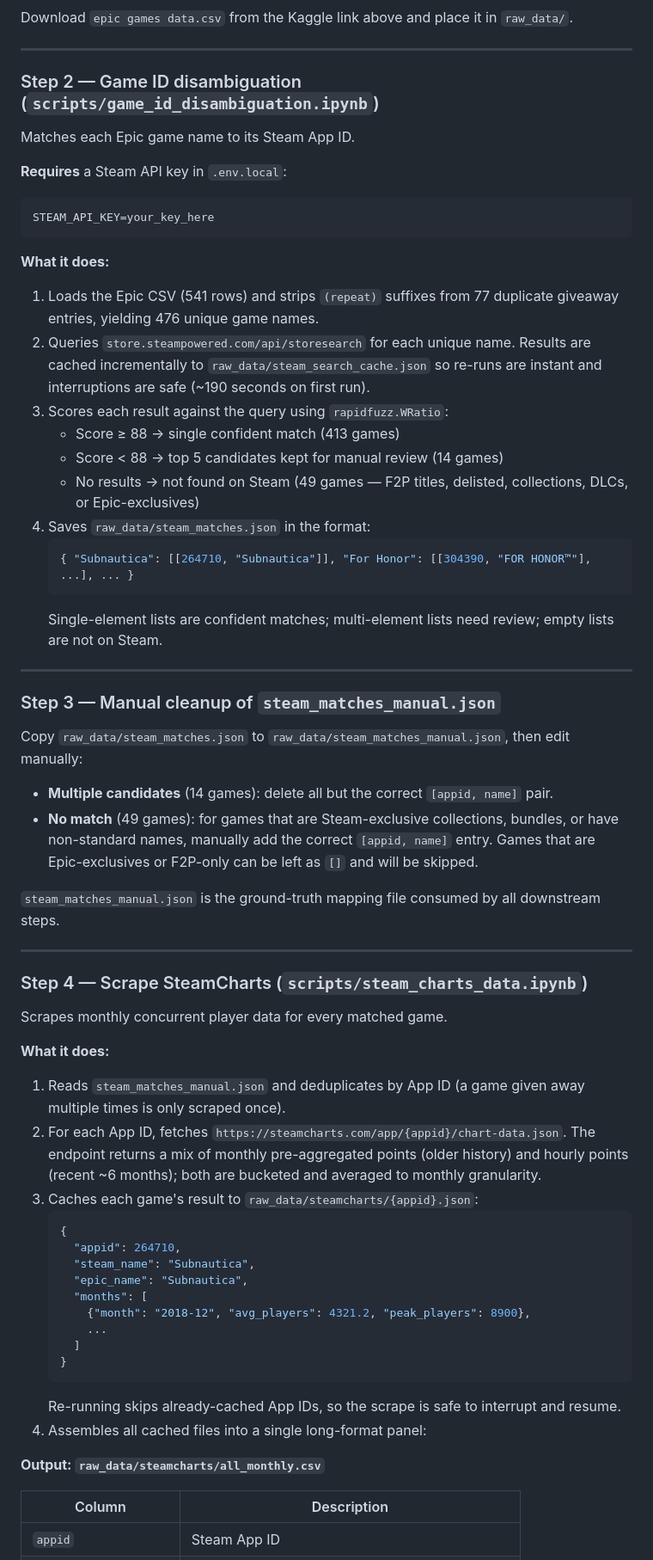
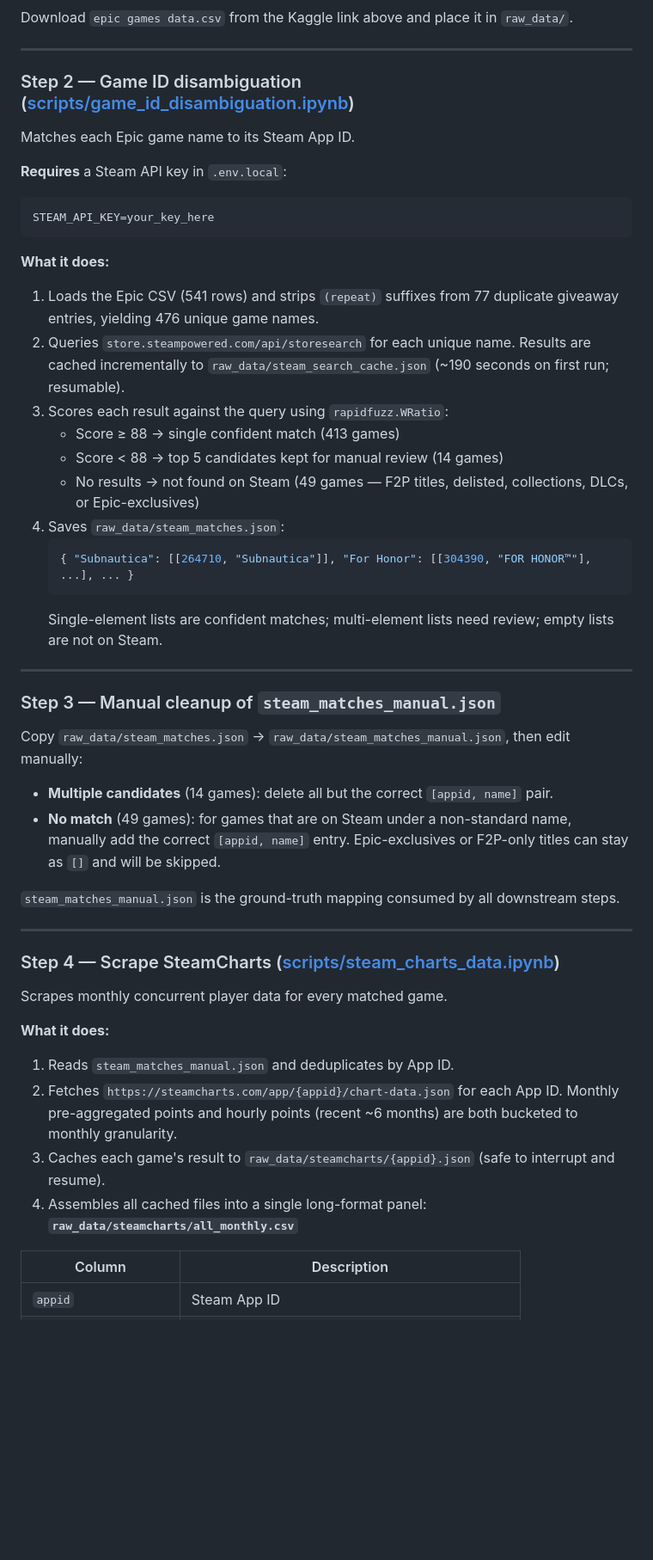
Before and after one commit to liunicholas/egs-steam-research-paper, a Markdown page: README.md, the part around one of its changes. Shown at 86% size. Drawn GitHub-style; blank space fills up the shorter version.

````diff
--- a/README.md
+++ b/README.md
@@ -28,7 +48,7 @@ Download `epic games data.csv` from the Kaggle link above and place it in `raw_d
 
 ---
 
-### Step 2 — Game ID disambiguation (`scripts/game_id_disambiguation.ipynb`)
+### Step 2 — Game ID disambiguation ([scripts/game_id_disambiguation.ipynb](scripts/game_id_disambiguation.ipynb))
 
 Matches each Epic game name to its Steam App ID.
 
@@ -39,12 +59,12 @@ STEAM_API_KEY=your_key_here
 
 **What it does:**
 1. Loads the Epic CSV (541 rows) and strips `(repeat)` suffixes from 77 duplicate giveaway entries, yielding 476 unique game names.
-2. Queries `store.steampowered.com/api/storesearch` for each unique name. Results are cached incrementally to `raw_data/steam_search_cache.json` so re-runs are instant and interruptions are safe (~190 seconds on first run).
+2. Queries `store.steampowered.com/api/storesearch` for each unique name. Results are cached incrementally to `raw_data/steam_search_cache.json` (~190 seconds on first run; resumable).
 3. Scores each result against the query using `rapidfuzz.WRatio`:
    - Score ≥ 88 → single confident match (413 games)
    - Score < 88 → top 5 candidates kept for manual review (14 games)
    - No results → not found on Steam (49 games — F2P titles, delisted, collections, DLCs, or Epic-exclusives)
-4. Saves `raw_data/steam_matches.json` in the format:
+4. Saves `raw_data/steam_matches.json`:
    ```json
    { "Subnautica": [[264710, "Subnautica"]], "For Honor": [[304390, "FOR HONOR™"], ...], ... }
    ```
@@ -54,38 +74,24 @@ STEAM_API_KEY=your_key_here
 
 ### Step 3 — Manual cleanup of `steam_matches_manual.json`
 
-Copy `raw_data/steam_matches.json` to `raw_data/steam_matches_manual.json`, then edit manually:
+Copy `raw_data/steam_matches.json` → `raw_data/steam_matches_manual.json`, then edit manually:
 
 - **Multiple candidates** (14 games): delete all but the correct `[appid, name]` pair.
-- **No match** (49 games): for games that are Steam-exclusive collections, bundles, or have non-standard names, manually add the correct `[appid, name]` entry. Games that are Epic-exclusives or F2P-only can be left as `[]` and will be skipped.
+- **No match** (49 games): for games that are on Steam under a non-standard name, manually add the correct `[appid, name]` entry. Epic-exclusives or F2P-only titles can stay as `[]` and will be skipped.
 
-`steam_matches_manual.json` is the ground-truth mapping file consumed by all downstream steps.
+`steam_matches_manual.json` is the ground-truth mapping consumed by all downstream steps.
 
 ---
 
-### Step 4 — Scrape SteamCharts (`scripts/steam_charts_data.ipynb`)
+### Step 4 — Scrape SteamCharts ([scripts/steam_charts_data.ipynb](scripts/steam_charts_data.ipynb))
 
 Scrapes monthly concurrent player data for every matched game.
 
 **What it does:**
-1. Reads `steam_matches_manual.json` and deduplicates by App ID (a game given away multiple times is only scraped once).
-2. For each App ID, fetches `https://steamcharts.com/app/{appid}/chart-data.json`. The endpoint returns a mix of monthly pre-aggregated points (older history) and hourly points (recent ~6 months); both are bucketed and averaged to monthly granularity.
-3. Caches each game's result to `raw_data/steamcharts/{appid}.json`:
-   ```json
-   {
-     "appid": 264710,
-     "steam_name": "Subnautica",
-     "epic_name": "Subnautica",
-     "months": [
-       {"month": "2018-12", "avg_players": 4321.2, "peak_players": 8900},
-       ...
-     ]
-   }
-   ```
-   Re-running skips already-cached App IDs, so the scrape is safe to interrupt and resume.
-4. Assembles all cached files into a single long-format panel:
-
-**Output: `raw_data/steamcharts/all_monthly.csv`**
+1. Reads `steam_matches_manual.json` and deduplicates by App ID.
+2. Fetches `https://steamcharts.com/app/{appid}/chart-data.json` for each App ID. Monthly pre-aggregated points and hourly points (recent ~6 months) are both bucketed to monthly granularity.
+3. Caches each game's result to `raw_data/steamcharts/{appid}.json` (safe to interrupt and resume).
+4. Assembles all cached files into a single long-format panel: **`raw_data/steamcharts/all_monthly.csv`**
 
 | Column | Description |
 |--------|-------------|
````
Also changed, not shown: other parts of README.md (+42 -12 lines).
